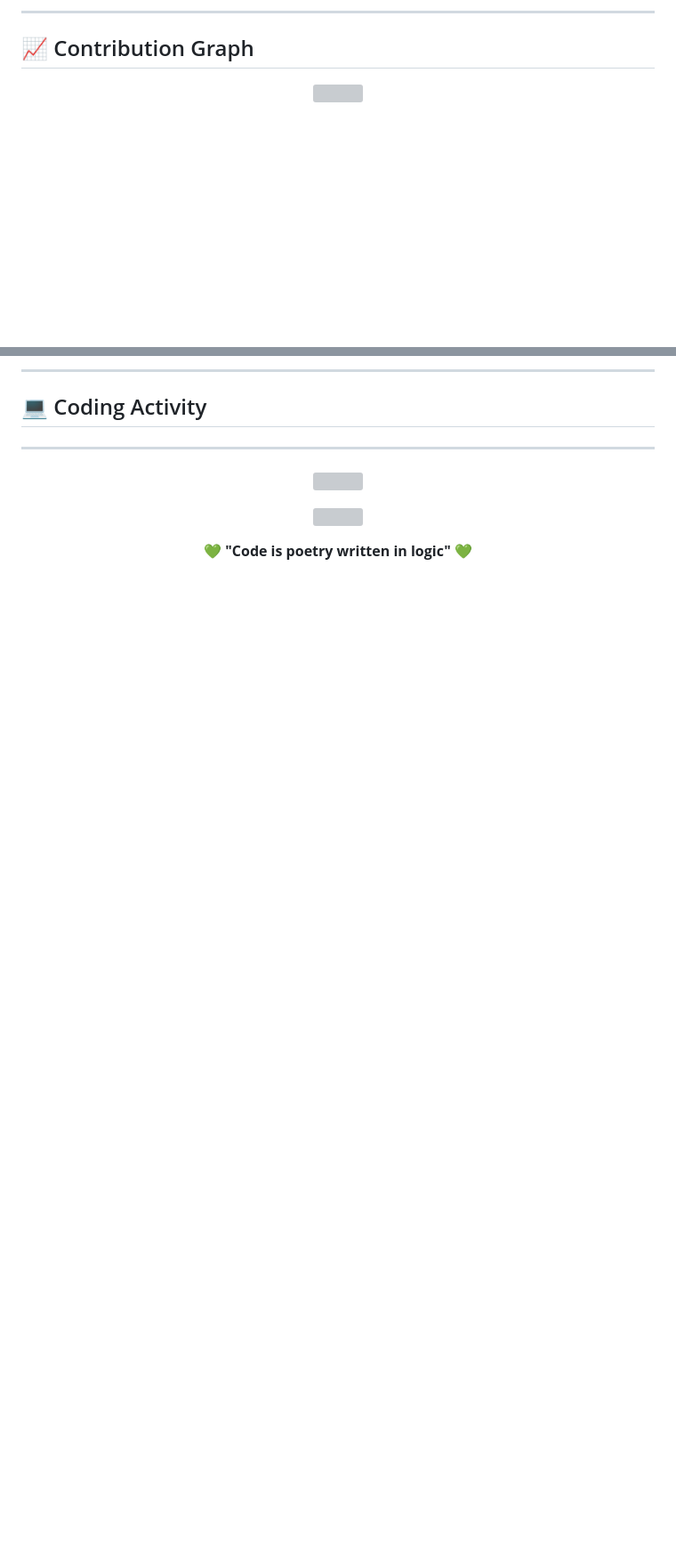
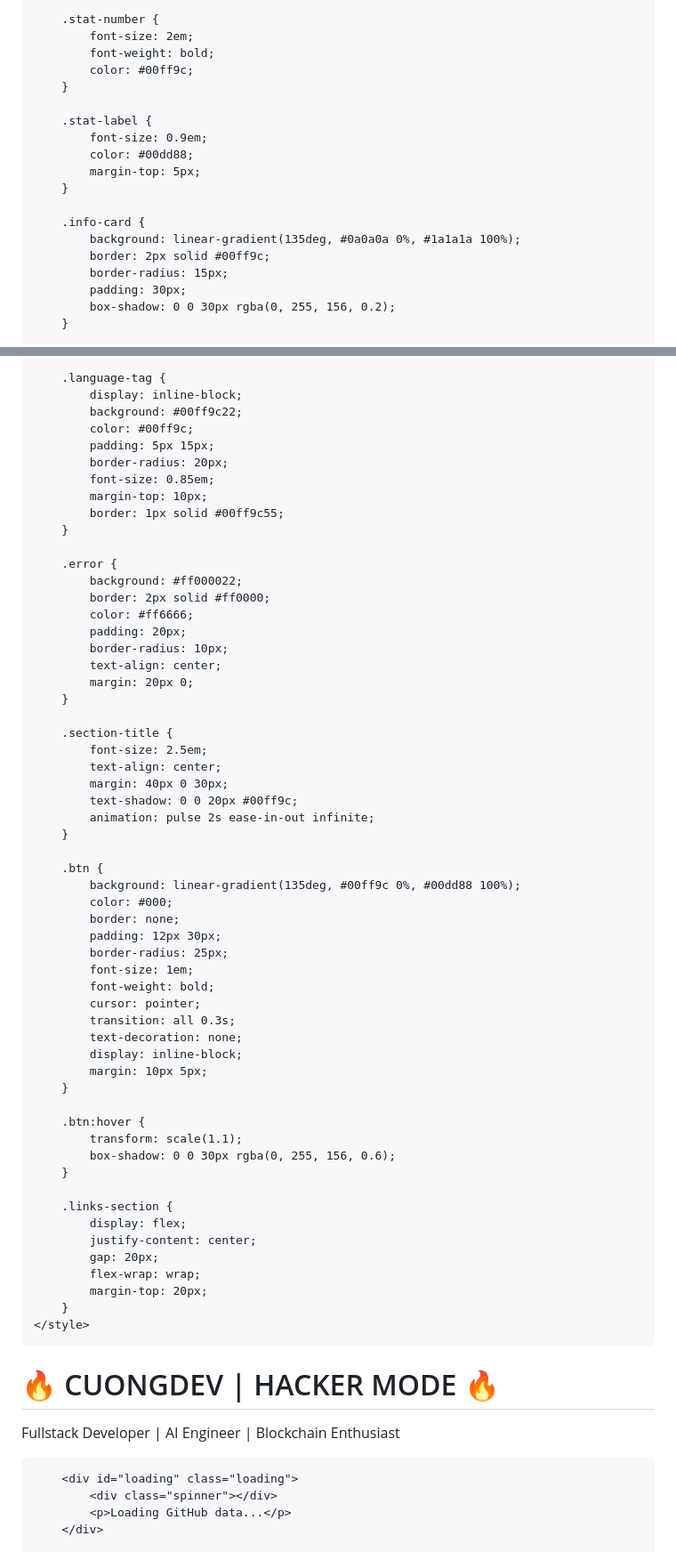
Before and after one commit to chicuongdev2002/chicuongdev2002, a Markdown page: README.md, 2 parts joined by grey strips. Shown at 89% size. Drawn GitHub-style; blank space fills up the shorter version; grey boxes are pictures that could not be loaded.

```diff
--- a/README.md
+++ b/README.md
@@ -149,9 +152,21 @@ const cuongDev = {
 
----
+        .stat-number {
+            font-size: 2em;
+            font-weight: bold;
+            color: #00ff9c;
+        }
 
-## 📈 Contribution Graph
+        .stat-label {
+            font-size: 0.9em;
+            color: #00dd88;
+            margin-top: 5px;
+        }
 
-<p align="center">
-  <img src="https://github-profile-summary-cards.vercel.app/api/cards/profile-details?username=YOUR_USERNAME&theme=radical" />
-</p>
+        .info-card {
+            background: linear-gradient(135deg, #0a0a0a 0%, #1a1a1a 100%);
+            border: 2px solid #00ff9c;
+            border-radius: 15px;
+            padding: 30px;
+            box-shadow: 0 0 30px rgba(0, 255, 156, 0.2);
+        }
 
@@ -205,22 +246,71 @@ const cuongDev = {
 
----
+        .language-tag {
+            display: inline-block;
+            background: #00ff9c22;
+            color: #00ff9c;
+            padding: 5px 15px;
+            border-radius: 20px;
+            font-size: 0.85em;
+            margin-top: 10px;
+            border: 1px solid #00ff9c55;
+        }
 
-## 💻 Coding Activity
+        .error {
+            background: #ff000022;
+            border: 2px solid #ff0000;
+            color: #ff6666;
+            padding: 20px;
+            border-radius: 10px;
+            text-align: center;
+            margin: 20px 0;
+        }
 
-<!--START_SECTION:waka-->
-<!--END_SECTION:waka-->
+        .section-title {
+            font-size: 2.5em;
+            text-align: center;
+            margin: 40px 0 30px;
+            text-shadow: 0 0 20px #00ff9c;
+            animation: pulse 2s ease-in-out infinite;
+        }
 
----
+        .btn {
+            background: linear-gradient(135deg, #00ff9c 0%, #00dd88 100%);
+            color: #000;
+            border: none;
+            padding: 12px 30px;
+            border-radius: 25px;
+            font-size: 1em;
+            font-weight: bold;
+            cursor: pointer;
+            transition: all 0.3s;
+            text-decoration: none;
+            display: inline-block;
+            margin: 10px 5px;
+        }
 
-<p align="center">
-  <img src="https://capsule-render.vercel.app/api?type=waving&color=0:000000,100:0f0&height=100&section=footer" />
-</p>
+        .btn:hover {
+            transform: scale(1.1);
+            box-shadow: 0 0 30px rgba(0, 255, 156, 0.6);
+        }
 
-<p align="center">
-  <img src="https://komarev.com/ghpvc/?username=YOUR_USERNAME&color=00FF9C&style=for-the-badge&label=PROFILE+VIEWS" />
-</p>
+        .links-section {
+            display: flex;
+            justify-content: center;
+            gap: 20px;
+            flex-wrap: wrap;
+            margin-top: 20px;
+        }
+    </style>
+</head>
+<body>
+    <div class="container">
+        <div class="header">
+            <h1>🔥 CUONGDEV | HACKER MODE 🔥</h1>
+            <p class="tagline">Fullstack Developer | AI Engineer | Blockchain Enthusiast</p>
+        </div>
 
-<p align="center">
-  <strong>💚 "Code is poetry written in logic" 💚</strong>
-</p>
+        <div id="loading" class="loading">
+            <div class="spinner"></div>
+            <p>Loading GitHub data...</p>
+        </div>
 
```
Also changed, not shown: other parts of README.md (+331 -186 lines).
